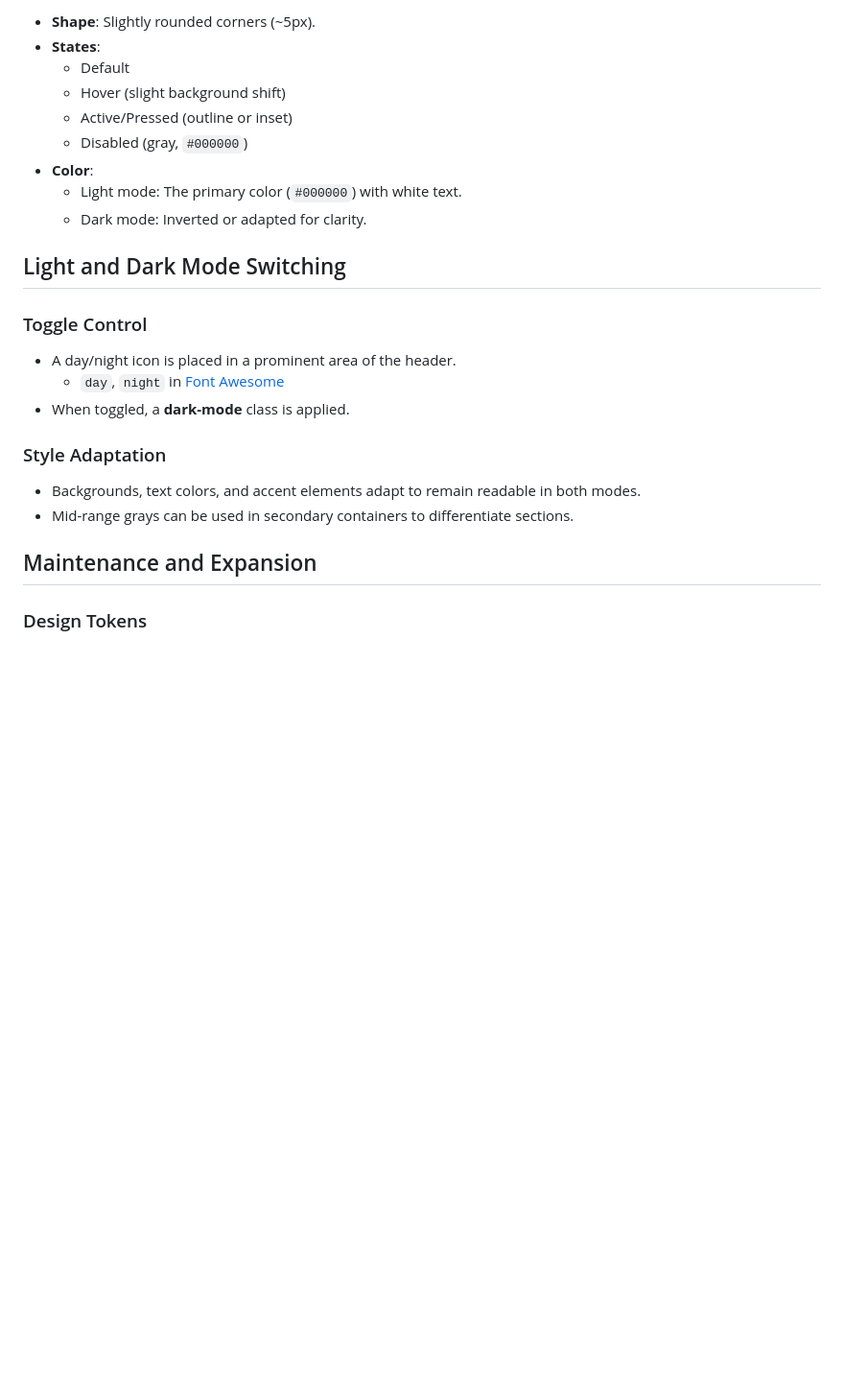
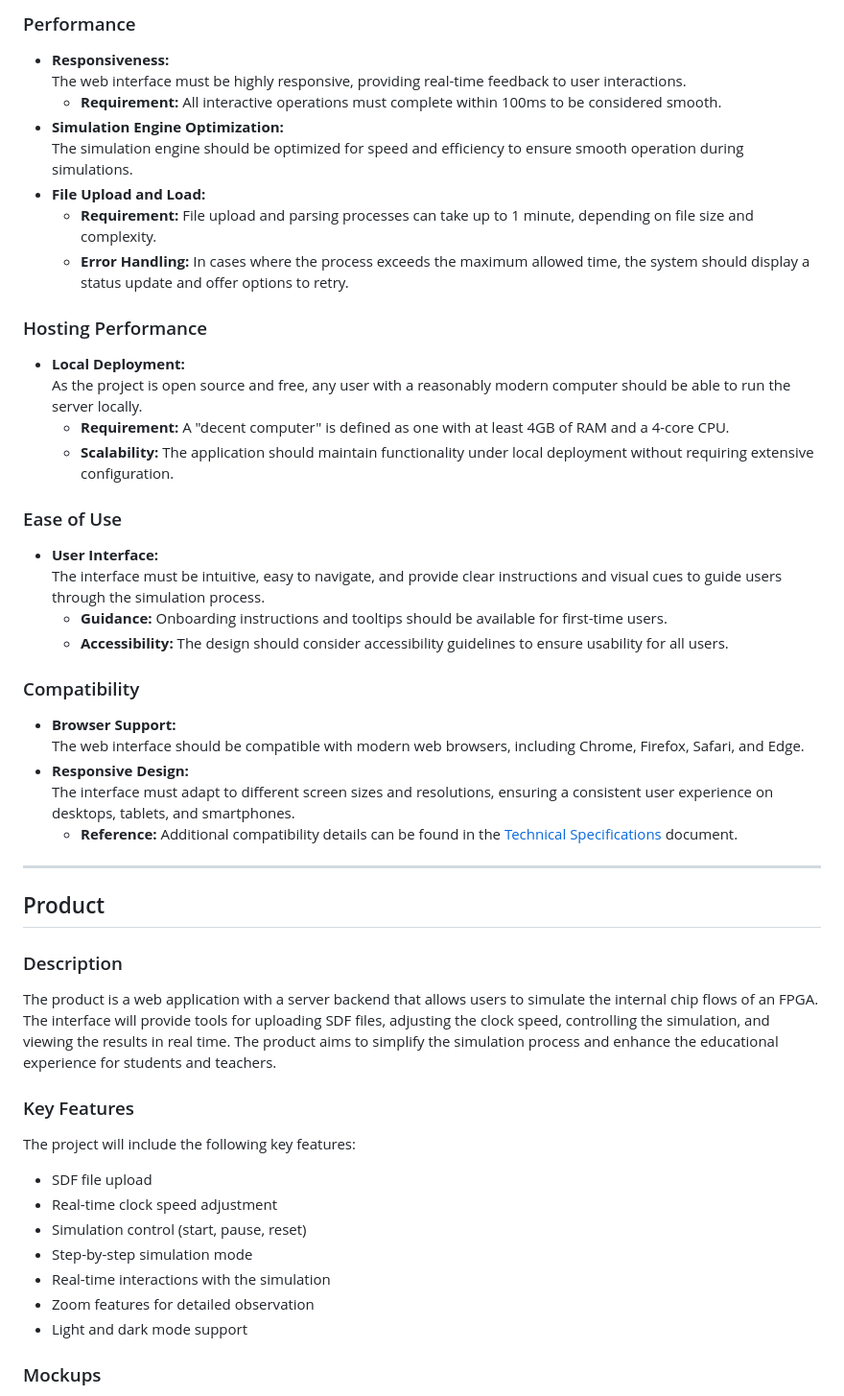
Before and after one commit to algosup/2024-2025-project-4-web-fpga-team-4, a Markdown page: documents/functional-specifications/functional-specifications.md, the part around one of its changes. Shown at 96% size. Rendered like a GitHub page; blank space fills up the shorter version.

```diff
--- a/documents/functional-specifications/functional-specifications.md
+++ b/documents/functional-specifications/functional-specifications.md
@@ -139,28 +101,48 @@ This charter is intended to establish a visual identity and stylistic rules that
 
-- **Shape**: Slightly rounded corners (~5px).
-- **States**:
-    - Default
-    - Hover (slight background shift)
-    - Active/Pressed (outline or inset)
-    - Disabled (gray, `#000000`)
-- **Color**:
-    - Light mode: The primary color (`#000000`) with white text.
-    - Dark mode: Inverted or adapted for clarity.
+### Performance
+- **Responsiveness:**
+  The web interface must be highly responsive, providing real-time feedback to user interactions.
+  - **Requirement:** All interactive operations must complete within 100ms to be considered smooth.
+- **Simulation Engine Optimization:**
+  The simulation engine should be optimized for speed and efficiency to ensure smooth operation during simulations.
+- **File Upload and Load:**
+  - **Requirement:** File upload and parsing processes can take up to 1 minute, depending on file size and complexity.
+  - **Error Handling:** In cases where the process exceeds the maximum allowed time, the system should display a status update and offer options to retry.
 
-## Light and Dark Mode Switching
+### Hosting Performance
+- **Local Deployment:**
+  As the project is open source and free, any user with a reasonably modern computer should be able to run the server locally.
+  - **Requirement:** A "decent computer" is defined as one with at least 4GB of RAM and a 4-core CPU.
+  - **Scalability:** The application should maintain functionality under local deployment without requiring extensive configuration.
 
-### Toggle Control
+### Ease of Use
+- **User Interface:**
+  The interface must be intuitive, easy to navigate, and provide clear instructions and visual cues to guide users through the simulation process.
+  - **Guidance:** Onboarding instructions and tooltips should be available for first-time users.
+  - **Accessibility:** The design should consider accessibility guidelines to ensure usability for all users.
 
-- A day/night icon is placed in a prominent area of the header.
-  - `day`, `night` in [Font Awesome](https://fontawesome.com/search?o=r&ic=free&s=solid&ip=classic)
-- When toggled, a **dark-mode** class is applied.
+### Compatibility
+- **Browser Support:**
+  The web interface should be compatible with modern web browsers, including Chrome, Firefox, Safari, and Edge.
+- **Responsive Design:**
+  The interface must adapt to different screen sizes and resolutions, ensuring a consistent user experience on desktops, tablets, and smartphones.
+  - **Reference:** Additional compatibility details can be found in the [Technical Specifications](../technical-specifications/technical-specifications.md) document.
 
-### Style Adaptation
+---
+## Product
 
-- Backgrounds, text colors, and accent elements adapt to remain readable in both modes.
-- Mid-range grays can be used in secondary containers to differentiate sections.
+### Description
+The product is a web application with a server backend that allows users to simulate the internal chip flows of an FPGA. The interface will provide tools for uploading SDF files, adjusting the clock speed, controlling the simulation, and viewing the results in real time. The product aims to simplify the simulation process and enhance the educational experience for students and teachers.
 
-## Maintenance and Expansion
+### Key Features
+The project will include the following key features:
+- SDF file upload
+- Real-time clock speed adjustment
+- Simulation control (start, pause, reset)
+- Step-by-step simulation mode
+- Real-time interactions with the simulation
+- Zoom features for detailed observation
+- Light and dark mode support
 
-### Design Tokens
+### Mockups
 
```
Also changed, not shown: other parts of documents/functional-specifications/functional-specifications.md (+129 -113 lines), documents/functional-specifications/graphic-charter.md (added, +170 -0 lines).
